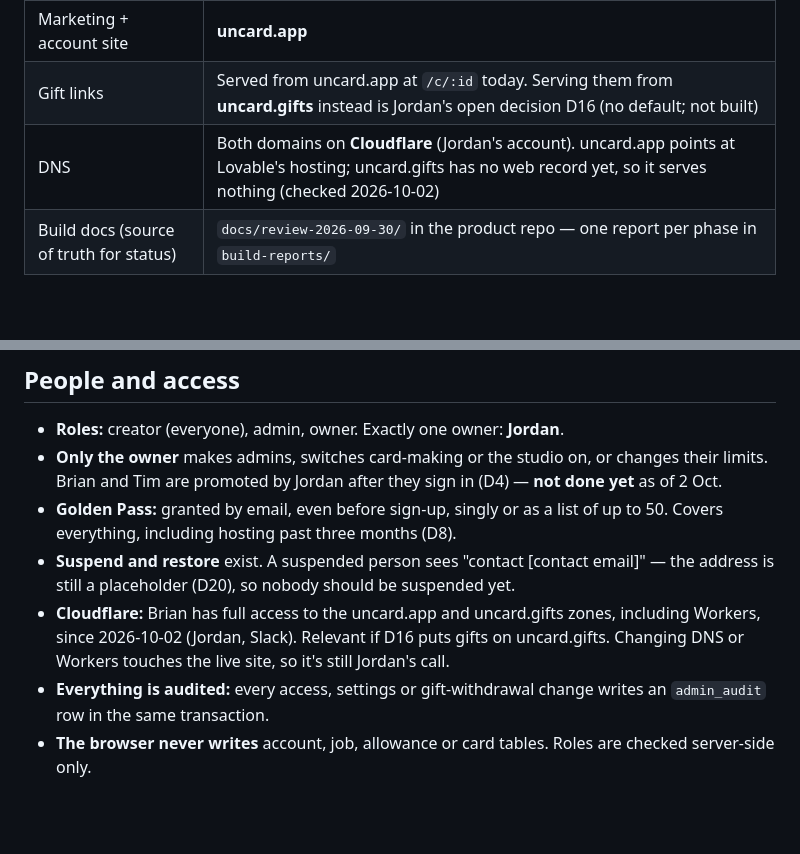
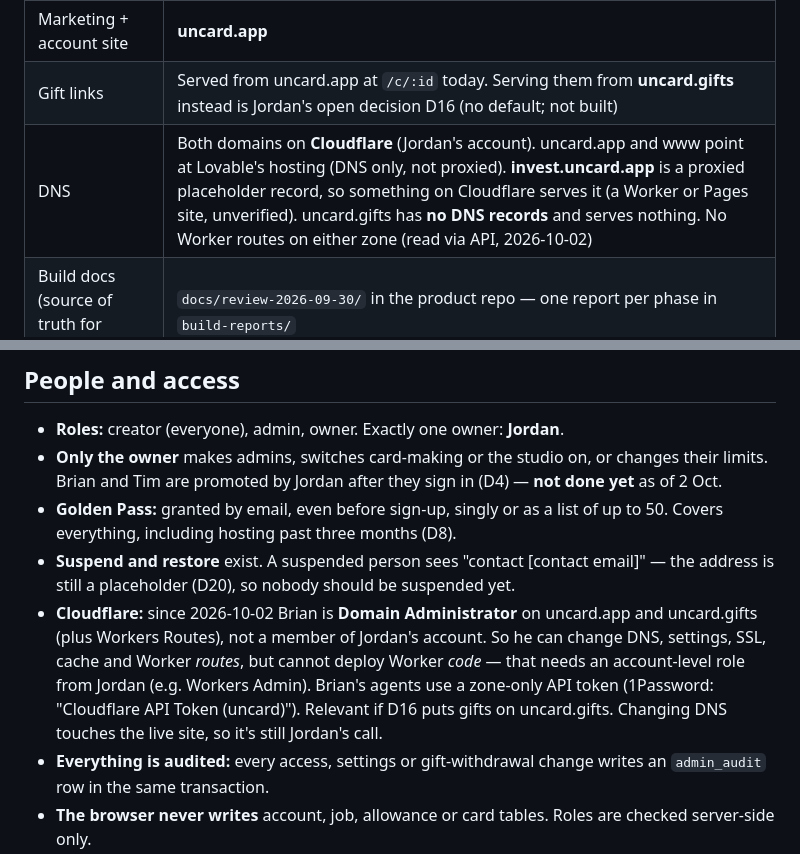
Before and after one commit to brianlapp/tap-card-wiki, a Markdown page: docs/product/live-product.md, 2 parts joined by grey strips. Drawn GitHub-style; blank space fills up the shorter version.

Commit message:
live-product: Cloudflare roles and DNS as read through the API
Co-Authored-By: Claude Opus 5.5 (1M context) <noreply@anthropic.com>

```diff
--- a/docs/product/live-product.md
+++ b/docs/product/live-product.md
@@ -27,7 +27,7 @@ That snapshot (commit `5649437`) said the studio and giving were labelled sample
 | Editor | Lovable project `3a7b58dd-a027-4ee9-9df4-96c469e3f8ac` — commits sync both ways |
 | Marketing + account site | **uncard.app** |
 | Gift links | Served from uncard.app at `/c/:id` today. Serving them from **uncard.gifts** instead is Jordan's open decision D16 (no default; not built) |
-| DNS | Both domains on **Cloudflare** (Jordan's account). uncard.app points at Lovable's hosting; uncard.gifts has no web record yet, so it serves nothing (checked 2026-10-02) |
+| DNS | Both domains on **Cloudflare** (Jordan's account). uncard.app and www point at Lovable's hosting (DNS only, not proxied). **invest.uncard.app** is a proxied placeholder record, so something on Cloudflare serves it (a Worker or Pages site, unverified). uncard.gifts has **no DNS records** and serves nothing. No Worker routes on either zone (read via API, 2026-10-02) |
 | Build docs (source of truth for status) | `docs/review-2026-09-30/` in the product repo — one report per phase in `build-reports/` |
 
 ## Stack (verified)
@@ -80,7 +80,7 @@ Who may use it while it's shut to the public (D24 default): a live Golden Pass h
 - **Only the owner** makes admins, switches card-making or the studio on, or changes their limits. Brian and Tim are promoted by Jordan after they sign in (D4) — **not done yet** as of 2 Oct.
 - **Golden Pass:** granted by email, even before sign-up, singly or as a list of up to 50. Covers everything, including hosting past three months (D8).
 - **Suspend and restore** exist. A suspended person sees "contact [contact email]" — the address is still a placeholder (D20), so nobody should be suspended yet.
-- **Cloudflare:** Brian has full access to the uncard.app and uncard.gifts zones, including Workers, since 2026-10-02 (Jordan, Slack). Relevant if D16 puts gifts on uncard.gifts. Changing DNS or Workers touches the live site, so it's still Jordan's call.
+- **Cloudflare:** since 2026-10-02 Brian is **Domain Administrator** on uncard.app and uncard.gifts (plus Workers Routes), not a member of Jordan's account. So he can change DNS, settings, SSL, cache and Worker *routes*, but cannot deploy Worker *code* — that needs an account-level role from Jordan (e.g. Workers Admin). Brian's agents use a zone-only API token (1Password: "Cloudflare API Token (uncard)"). Relevant if D16 puts gifts on uncard.gifts. Changing DNS touches the live site, so it's still Jordan's call.
 - **Everything is audited:** every access, settings or gift-withdrawal change writes an `admin_audit` row in the same transaction.
 - **The browser never writes** account, job, allowance or card tables. Roles are checked server-side only.
 
```
